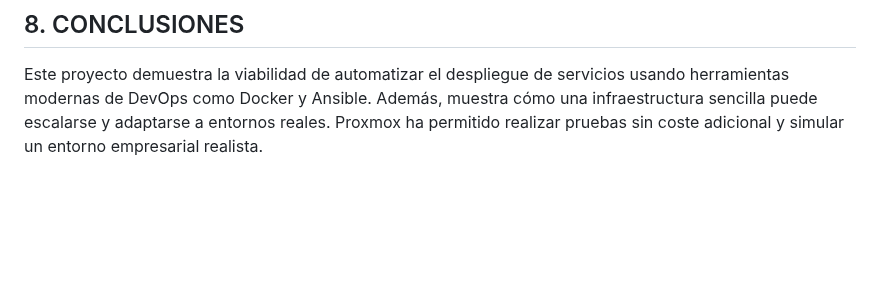
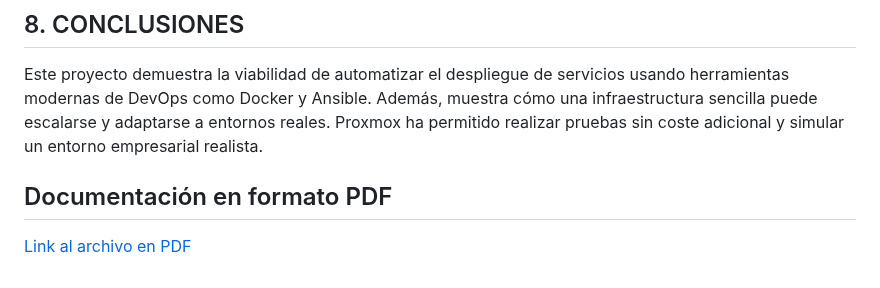
Before and after one commit to Dfauben/Proyecto-Integrado-ASIR, a Markdown page: TFG/README.md, the part around the change. Drawn GitHub-style; blank space fills up the shorter version.

Commit message:
Update PDF links in README.md

```diff
--- a/TFG/README.md
+++ b/TFG/README.md
@@ -109,3 +109,8 @@ Se realizarán pruebas unitarias y de integración:
 
 ## 8. CONCLUSIONES
 Este proyecto demuestra la viabilidad de automatizar el despliegue de servicios usando herramientas modernas de DevOps como Docker y Ansible. Además, muestra cómo una infraestructura sencilla puede escalarse y adaptarse a entornos reales. Proxmox ha permitido realizar pruebas sin coste adicional y simular un entorno empresarial realista.
+
+
+## Documentación en formato PDF
+
+[Link al archivo en PDF](./README.md)
```
Also changed, not shown: Anteproyecto/README.md (+2 -2 lines).
